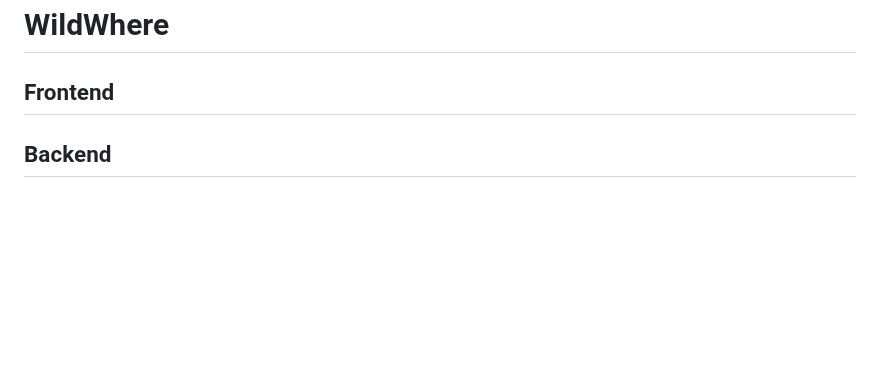
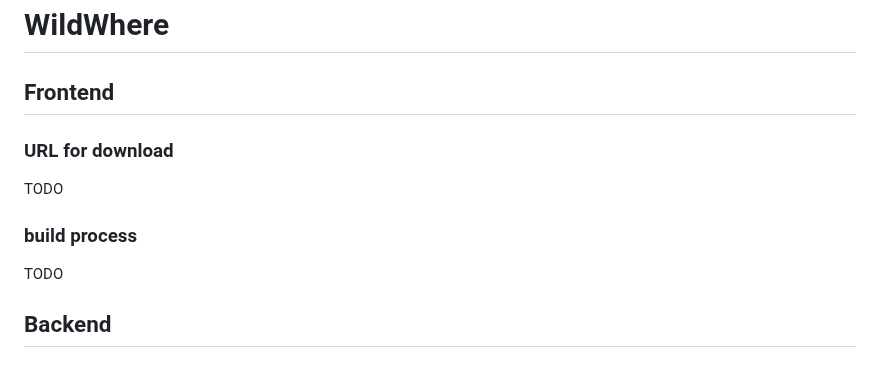
Before and after one commit to amandeepksingh/WildWhere, a Markdown page: README.md, the part around the change. Drawn GitHub-style; blank space fills up the shorter version.

```diff
--- a/README.md
+++ b/README.md
@@ -1,6 +1,14 @@
 # WildWhere
 
 ## Frontend
+
+### URL for download
+
+TODO
+
+### build process
+
+TODO
 
 ## Backend
 
```
